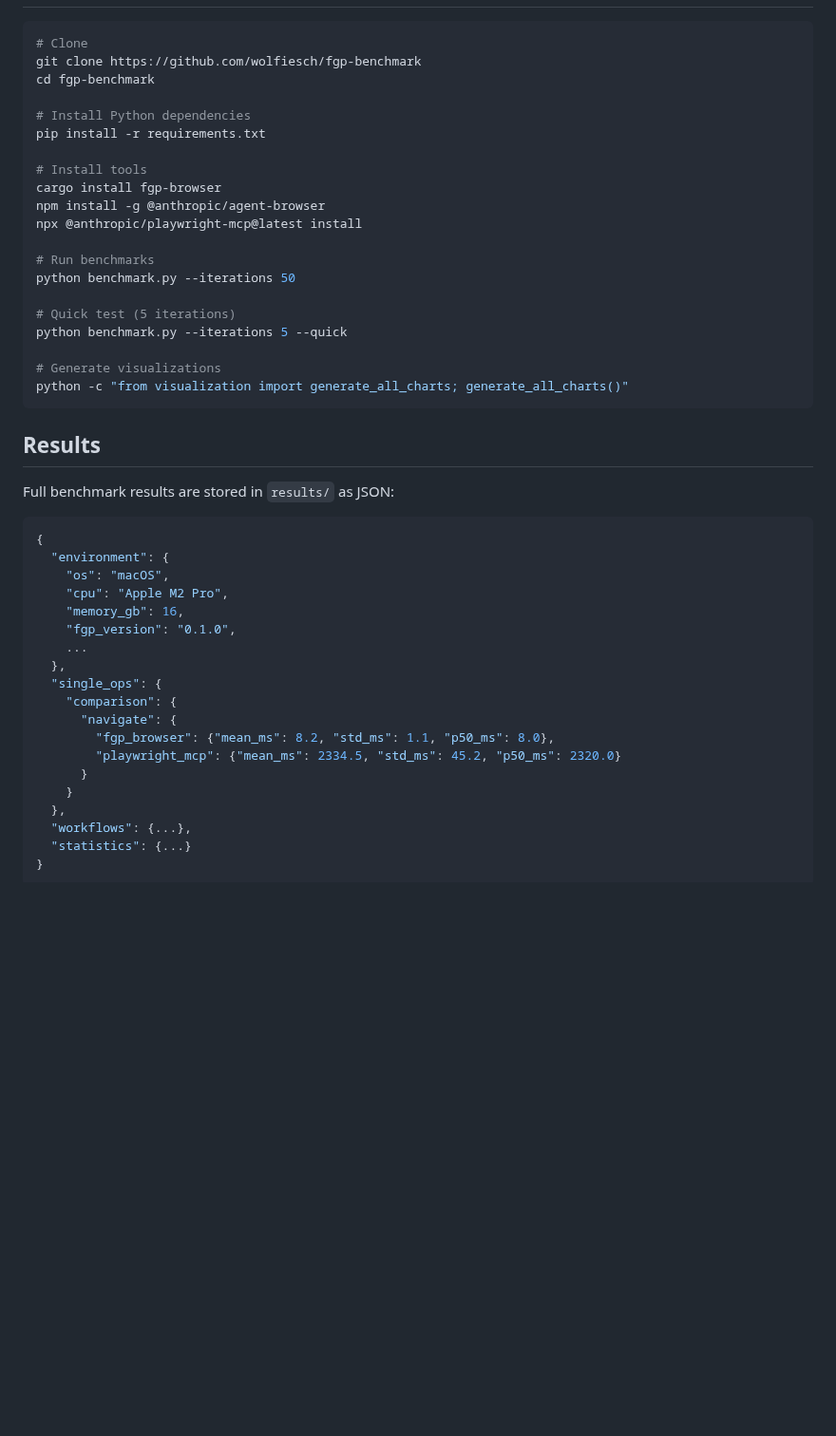
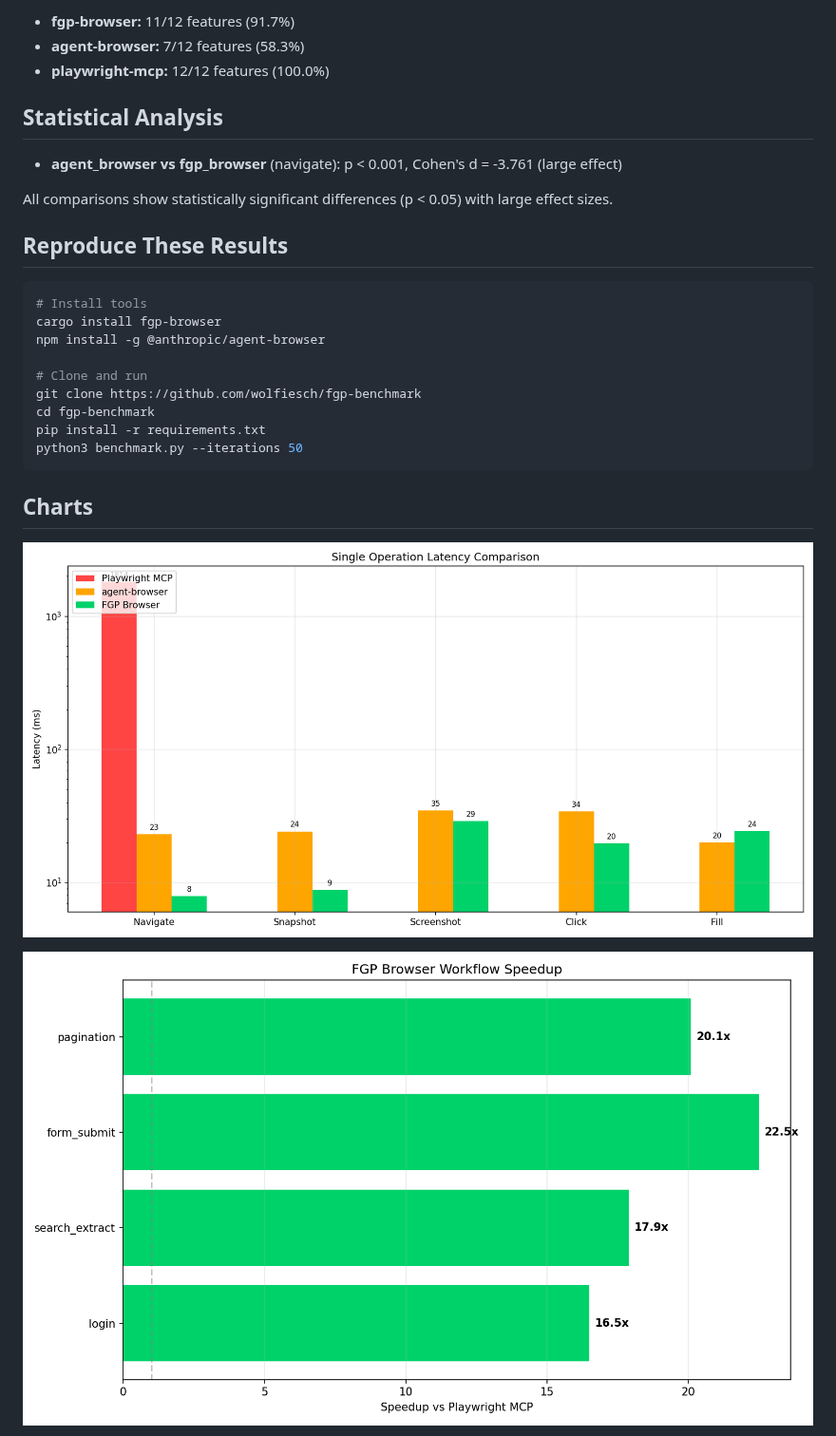
Before and after one commit to wolfiesch/fgp-benchmark, a Markdown page: README.md, the part around one of its changes. Shown at 95% size. Rendered like a GitHub page; pictures changed too: results/charts/latency_comparison.png (added), results/charts/workflow_speedup.png (added); blank space fills up the shorter version.

````diff
--- a/README.md
+++ b/README.md
@@ -96,50 +73,30 @@ FGP daemon first-request latency measured separately to ensure fair comparison.
+- **fgp-browser:** 11/12 features (91.7%)
+- **agent-browser:** 7/12 features (58.3%)
+- **playwright-mcp:** 12/12 features (100.0%)
+
+## Statistical Analysis
+
+- **agent_browser vs fgp_browser** (navigate): p < 0.001, Cohen's d = -3.761 (large effect)
+
+All comparisons show statistically significant differences (p < 0.05) with large effect sizes.
+
+## Reproduce These Results
 
 ```bash
-# Clone
-git clone https://github.com/wolfiesch/fgp-benchmark
-cd fgp-benchmark
-
-# Install Python dependencies
-pip install -r requirements.txt
-
 # Install tools
 cargo install fgp-browser
 npm install -g @anthropic/agent-browser
-npx @anthropic/playwright-mcp@latest install
 
-# Run benchmarks
-python benchmark.py --iterations 50
-
-# Quick test (5 iterations)
-python benchmark.py --iterations 5 --quick
-
-# Generate visualizations
-python -c "from visualization import generate_all_charts; generate_all_charts()"
+# Clone and run
+git clone https://github.com/wolfiesch/fgp-benchmark
+cd fgp-benchmark
+pip install -r requirements.txt
+python3 benchmark.py --iterations 50
 ```
 
-## Results
+## Charts
 
-Full benchmark results are stored in `results/` as JSON:
+![Latency Comparison](results/charts/latency_comparison.png)
 
-```json
-{
-  "environment": {
-    "os": "macOS",
-    "cpu": "Apple M2 Pro",
-    "memory_gb": 16,
-    "fgp_version": "0.1.0",
-    ...
-  },
-  "single_ops": {
-    "comparison": {
-      "navigate": {
-        "fgp_browser": {"mean_ms": 8.2, "std_ms": 1.1, "p50_ms": 8.0},
-        "playwright_mcp": {"mean_ms": 2334.5, "std_ms": 45.2, "p50_ms": 2320.0}
-      }
-    }
-  },
-  "workflows": {...},
-  "statistics": {...}
-}
-```
+![Workflow Speedup](results/charts/workflow_speedup.png)
 
````
Also changed, not shown: other parts of README.md (+61 -102 lines), results/charts/feature_parity.png (added), results/charts/twitter_chart.png (added), 2 other files.
